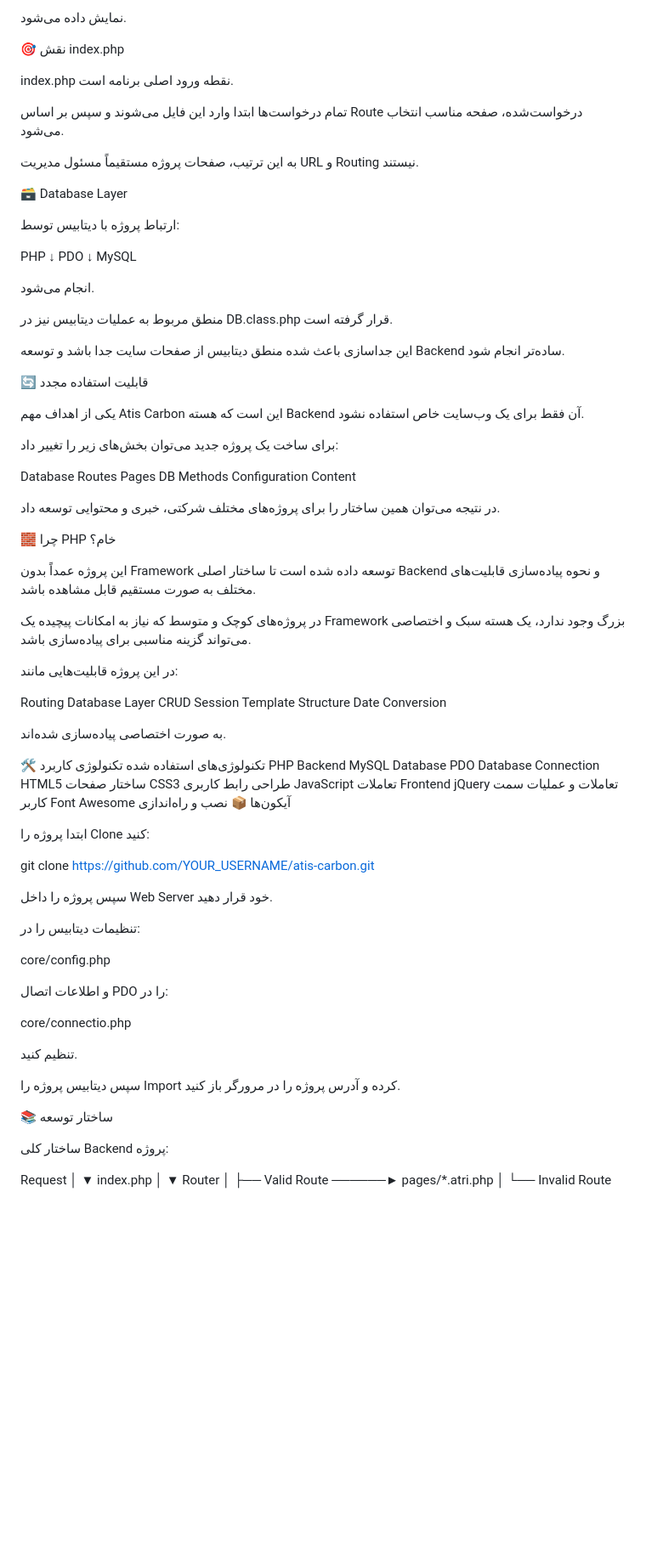
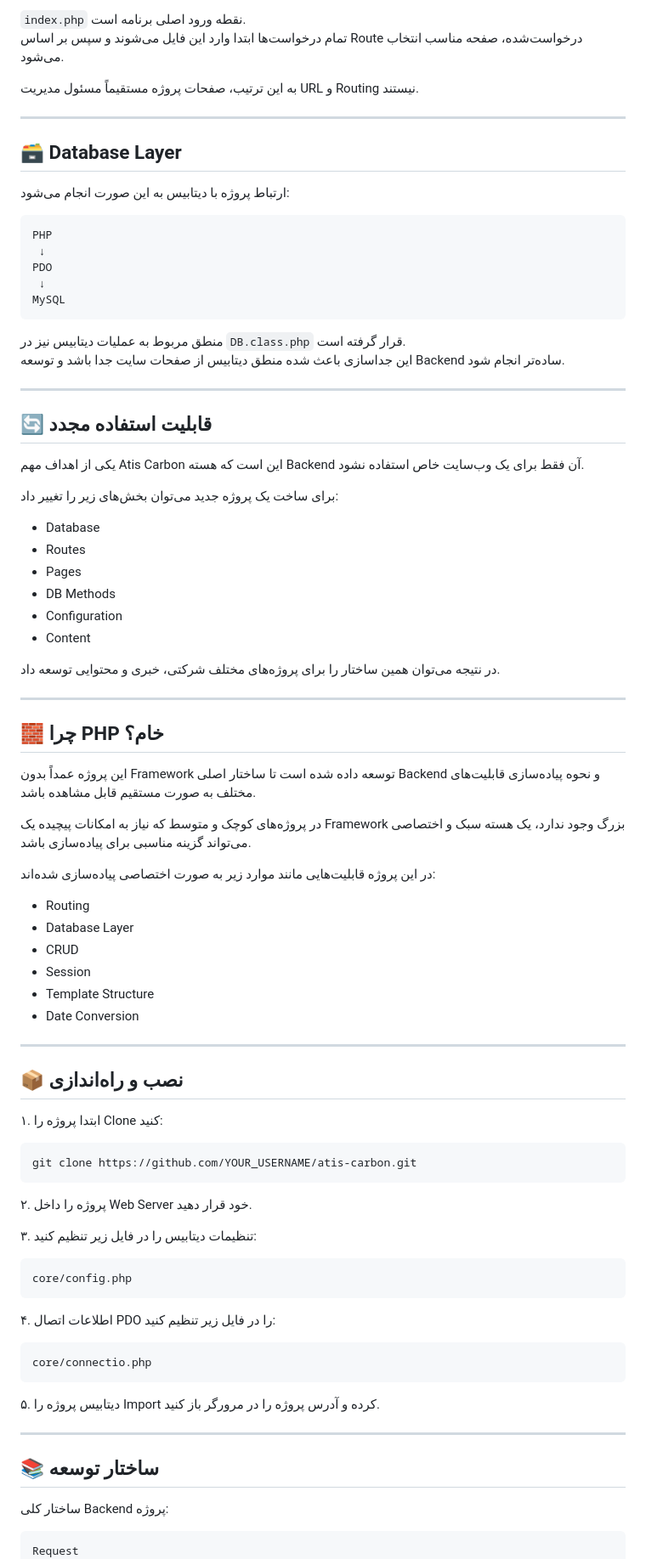
Before and after one commit to matri84/Atis_carbon, a Markdown page: README.md, the part around one of its changes. Shown at 85% size. GitHub-like rendering; blank space fills up the shorter version.

Commit message:
Update README.md
second README.md change

````diff
--- a/README.md
+++ b/README.md
@@ -208,96 +188,93 @@ Routeهای قابل دسترسی در آرایه $router تعریف می‌شو
 
-نمایش داده می‌شود.
-
-🎯 نقش index.php
-
-index.php نقطه ورود اصلی برنامه است.
-
+`index.php` نقطه ورود اصلی برنامه است.
 تمام درخواست‌ها ابتدا وارد این فایل می‌شوند و سپس بر اساس Route درخواست‌شده، صفحه مناسب انتخاب می‌شود.
 
 به این ترتیب، صفحات پروژه مستقیماً مسئول مدیریت URL و Routing نیستند.
 
-🗃️ Database Layer
+---
 
-ارتباط پروژه با دیتابیس توسط:
+## 🗃️ Database Layer
 
+ارتباط پروژه با دیتابیس به این صورت انجام می‌شود:
+
+```text
 PHP
-   ↓
+ ↓
 PDO
-   ↓
+ ↓
 MySQL
+```
 
-انجام می‌شود.
-
-منطق مربوط به عملیات دیتابیس نیز در DB.class.php قرار گرفته است.
-
+منطق مربوط به عملیات دیتابیس نیز در `DB.class.php` قرار گرفته است.
 این جداسازی باعث شده منطق دیتابیس از صفحات سایت جدا باشد و توسعه Backend ساده‌تر انجام شود.
 
-🔄 قابلیت استفاده مجدد
+---
+
+## 🔄 قابلیت استفاده مجدد
 
 یکی از اهداف مهم Atis Carbon این است که هسته Backend آن فقط برای یک وب‌سایت خاص استفاده نشود.
 
 برای ساخت یک پروژه جدید می‌توان بخش‌های زیر را تغییر داد:
 
-Database
-Routes
-Pages
-DB Methods
-Configuration
-Content
+- Database
+- Routes
+- Pages
+- DB Methods
+- Configuration
+- Content
 
 در نتیجه می‌توان همین ساختار را برای پروژه‌های مختلف شرکتی، خبری و محتوایی توسعه داد.
 
-🧱 چرا PHP خام؟
+---
+
+## 🧱 چرا PHP خام؟
 
 این پروژه عمداً بدون Framework توسعه داده شده است تا ساختار اصلی Backend و نحوه پیاده‌سازی قابلیت‌های مختلف به صورت مستقیم قابل مشاهده باشد.
 
 در پروژه‌های کوچک و متوسط که نیاز به امکانات پیچیده یک Framework بزرگ وجود ندارد، یک هسته سبک و اختصاصی می‌تواند گزینه مناسبی برای پیاده‌سازی باشد.
 
-در این پروژه قابلیت‌هایی مانند:
+در این پروژه قابلیت‌هایی مانند موارد زیر به صورت اختصاصی پیاده‌سازی شده‌اند:
 
-Routing
-Database Layer
-CRUD
-Session
-Template Structure
-Date Conversion
+- Routing
+- Database Layer
+- CRUD
+- Session
+- Template Structure
+- Date Conversion
 
-به صورت اختصاصی پیاده‌سازی شده‌اند.
+---
 
-🛠️ تکنولوژی‌های استفاده شده
-تکنولوژی	کاربرد
-PHP	Backend
-MySQL	Database
-PDO	Database Connection
-HTML5	ساختار صفحات
-CSS3	طراحی رابط کاربری
-JavaScript	تعاملات Frontend
-jQuery	تعاملات و عملیات سمت کاربر
-Font Awesome	آیکون‌ها
-📦 نصب و راه‌اندازی
+## 📦 نصب و راه‌اندازی
 
-ابتدا پروژه را Clone کنید:
+۱. ابتدا پروژه را Clone کنید:
 
+```bash
 git clone https://github.com/YOUR_USERNAME/atis-carbon.git
+```
 
-سپس پروژه را داخل Web Server خود قرار دهید.
+۲. پروژه را داخل Web Server خود قرار دهید.
 
-تنظیمات دیتابیس را در:
+۳. تنظیمات دیتابیس را در فایل زیر تنظیم کنید:
 
+```text
 core/config.php
+```
 
-و اطلاعات اتصال PDO را در:
+۴. اطلاعات اتصال PDO را در فایل زیر تنظیم کنید:
 
+```text
 core/connectio.php
+```
 
-تنظیم کنید.
+۵. دیتابیس پروژه را Import کرده و آدرس پروژه را در مرورگر باز کنید.
 
-سپس دیتابیس پروژه را Import کرده و آدرس پروژه را در مرورگر باز کنید.
+---
 
-📚 ساختار توسعه
+## 📚 ساختار توسعه
 
 ساختار کلی Backend پروژه:
 
+```text
 Request
    │
    ▼
````
Also changed, not shown: other parts of README.md (+122 -137 lines).
